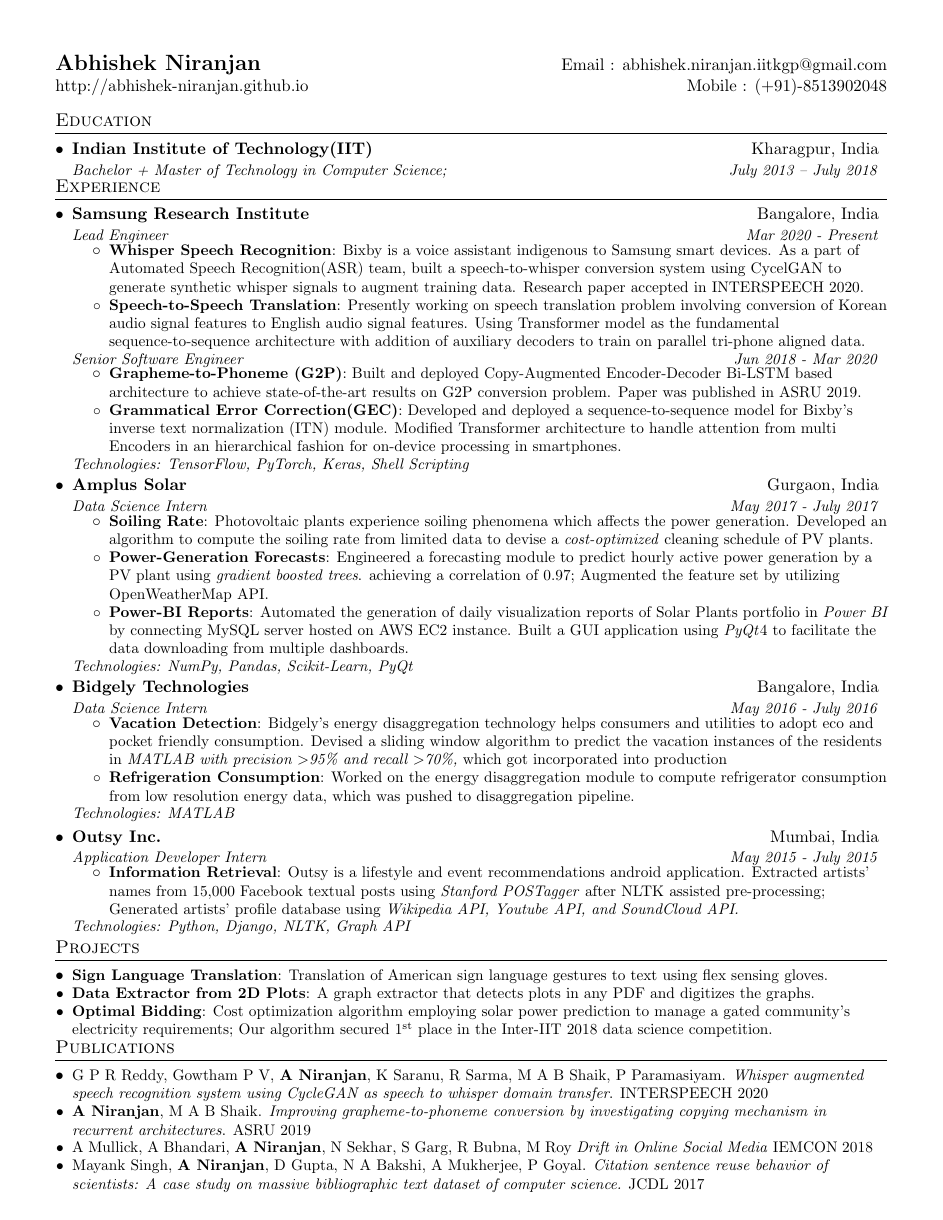
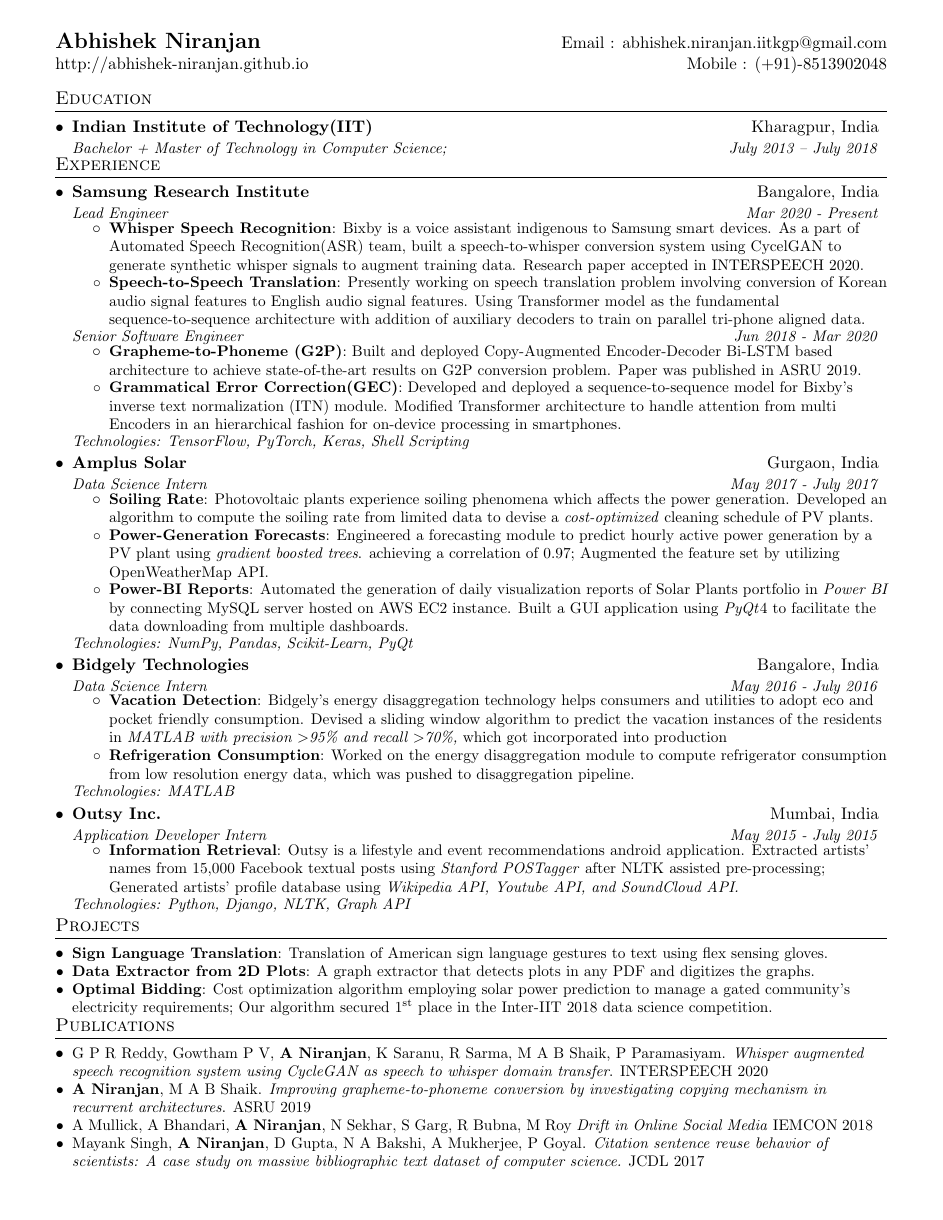
Before and after one commit to abhishek-niranjan/resume, a LaTeX CV (aniranjan-resume.tex): the whole page. Compiled offline with pdfLaTeX.

Commit message:
fixed top margin

```diff
--- a/aniranjan-resume.tex
+++ b/aniranjan-resume.tex
@@ -56,7 +56,7 @@
 
 \addtolength{\textwidth}{1in}
 
-\addtolength{\topmargin}{-.5in}
+\addtolength{\topmargin}{-0.7in}
 
 \addtolength{\textheight}{1.0in}
 
```
